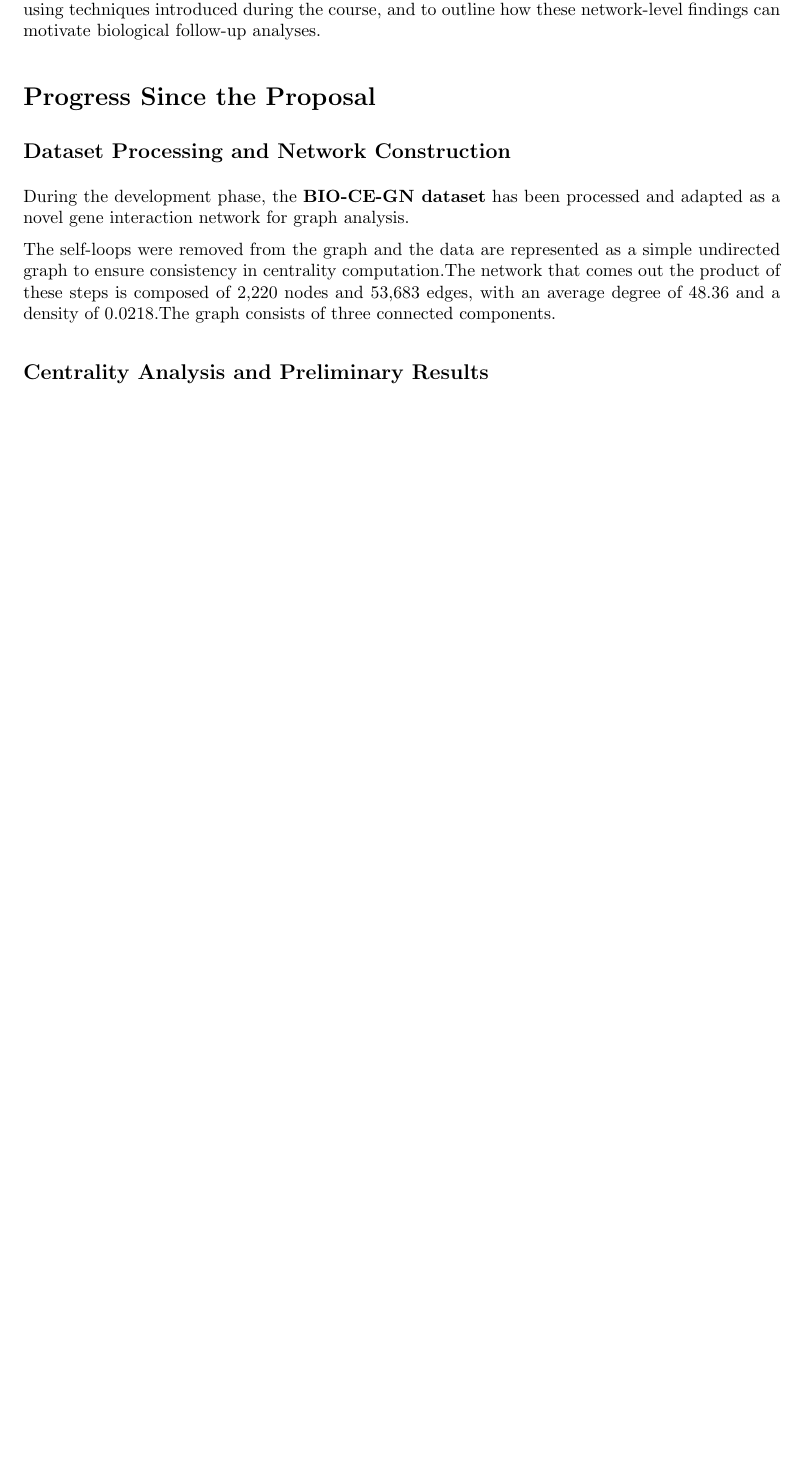
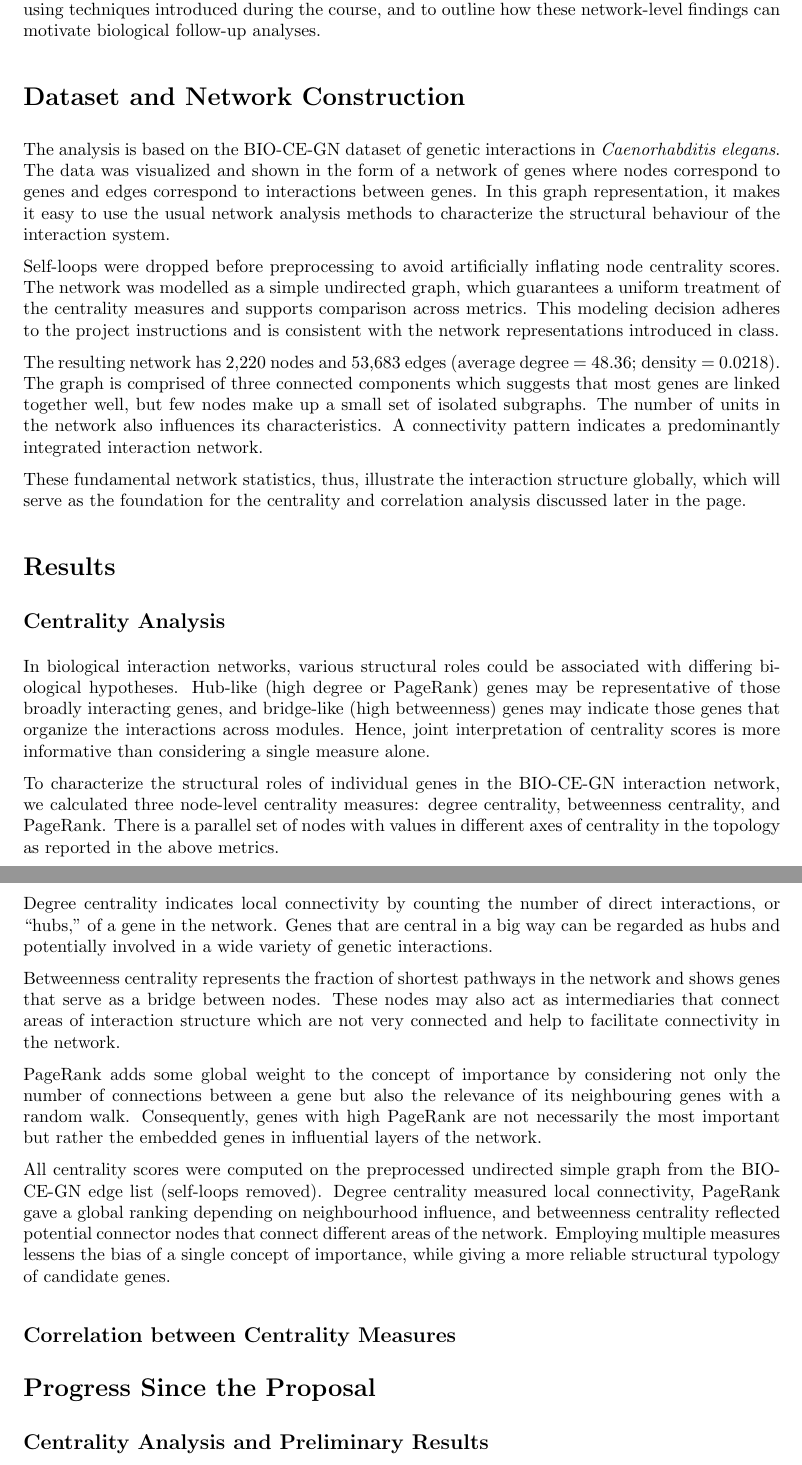
Before and after one commit to francescazaccarin/LFN-BIO-CE-GN, a LaTeX paper (final-report/source/main.tex, which reads final-report/source/chapters/introduction.tex): part of page 3 of 6 before the commit and two parts of pages 3 and 4 of 7 after it, the two joined at a grey line, cut so that both start at the same text, the shorter picture padded with empty space. Compiled offline with pdfLaTeX.

Commit message:
Update introduction.tex

```diff
--- a/final-report/source/chapters/introduction.tex
+++ b/final-report/source/chapters/introduction.tex
@@ -6,12 +6,38 @@ In this project, we investigate the BIO-CE-GN dataset of genetic interactions in
 
 Beyond node-level properties, we also discuss community structure as a qualitative framework to interpret densely connected groups of genes as candidate functional modules. Overall, the goal is to provide an interpretable structural characterisation of the BIO-CE-GN interaction network using techniques introduced during the course, and to outline how these network-level findings can motivate biological follow-up analyses.
 
+\section{Dataset and Network Construction}
+
+The analysis is based on the BIO-CE-GN dataset of genetic interactions in \textit{Caenorhabditis elegans}. The data was visualized and shown in the form of a network of genes where nodes correspond to genes and edges correspond to interactions between genes. In this graph representation, it makes it easy to use the usual network analysis methods to characterize the structural behaviour of the interaction system.
+
+Self-loops were dropped before preprocessing to avoid artificially inflating node centrality scores. The network was modelled as a simple undirected graph, which guarantees a uniform treatment of the centrality measures and supports comparison across metrics. This modeling decision adheres to the project instructions and is consistent with the network representations introduced in class.
+
+The resulting network has 2,220 nodes and 53,683 edges (average degree = 48.36; density = 0.0218). The graph is comprised of three connected components which suggests that most genes are linked together well, but few nodes make up a small set of isolated subgraphs. The number of units in the network also influences its characteristics. A connectivity pattern indicates a predominantly integrated interaction network.
+
+These fundamental network statistics, thus, illustrate the interaction structure globally, which will serve as the foundation for the centrality and correlation analysis discussed later in the page.
+
+\section{Results}
+
+\subsection{Centrality Analysis}
+
+In biological interaction networks, various structural roles could be associated with differing biological hypotheses. Hub-like (high degree or PageRank) genes may be representative of those broadly interacting genes, and bridge-like (high betweenness) genes may indicate those genes that organize the interactions across modules. Hence, joint interpretation of centrality scores is more informative than considering a single measure alone.
+
+To characterize the structural roles of individual genes in the BIO-CE-GN interaction network, we calculated three node-level centrality measures: degree centrality, betweenness centrality, and PageRank. There is a parallel set of nodes with values in different axes of centrality in the topology as reported in the above metrics.
+
+Degree centrality indicates local connectivity by counting the number of direct interactions, or “hubs,” of a gene in the network. Genes that are central in a big way can be regarded as hubs and potentially involved in a wide variety of genetic interactions.
+
+Betweenness centrality represents the fraction of shortest pathways in the network and shows genes that serve as a bridge between nodes. These nodes may also act as intermediaries that connect areas of interaction structure which are not very connected and help to facilitate connectivity in the network.
+
+PageRank adds some global weight to the concept of importance by considering not only the number of connections between a gene but also the relevance of its neighbouring genes with a random walk. Consequently, genes with high PageRank are not necessarily the most important but rather the embedded genes in influential layers of the network.
+
+All centrality scores were computed on the preprocessed undirected simple graph from the BIO-CE-GN edge list (self-loops removed). Degree centrality measured local connectivity, PageRank gave a global ranking depending on neighbourhood influence, and betweenness centrality reflected potential connector nodes that connect different areas of the network. Employing multiple measures lessens the bias of a single concept of importance, while giving a more reliable structural typology of candidate genes.
+
+
+\subsection{Correlation between Centrality Measures}
+
+
+
 \section{Progress Since the Proposal}
-
-\subsection{Dataset Processing and Network Construction}
-During the development phase, the \textbf{BIO-CE-GN dataset} has been processed and adapted as a novel gene interaction network for graph analysis.
-
-The self-loops were removed from the graph and the data are represented as a simple undirected graph to ensure consistency in centrality computation.The network that comes out the product of these steps is composed of 2,220 nodes and 53,683 edges, with an average degree of 48.36 and a density of 0.0218.The graph consists of three connected components.
 
 \subsection{Centrality Analysis and Preliminary Results}
 After construction of the network, various node-level centrality measures including degree centrality, betweenness centrality, PageRank were computed.All node centrality values were calculated and exported for further evaluation.
```
